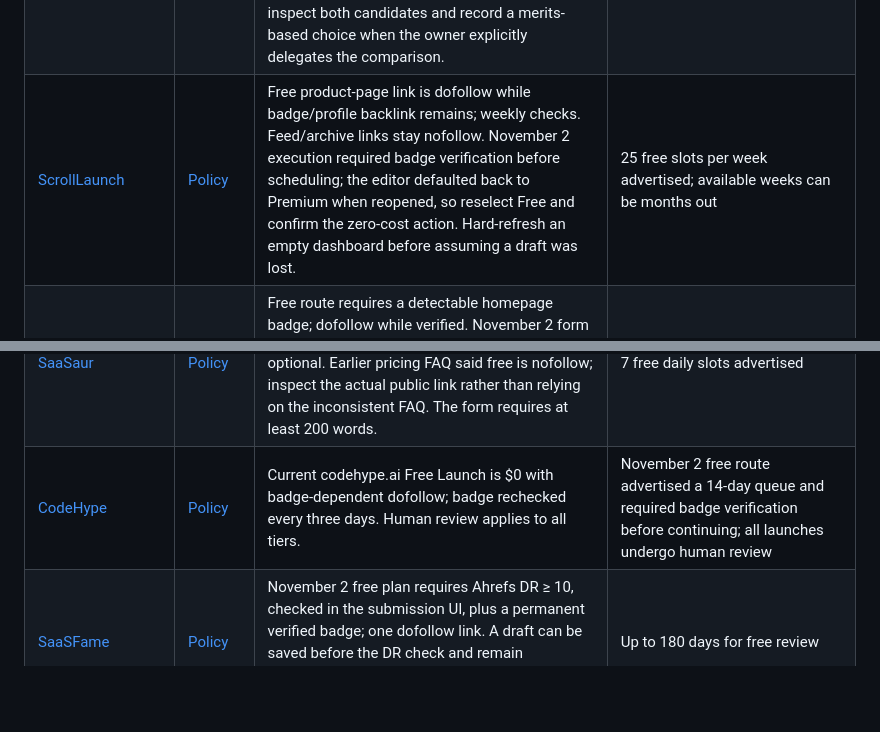
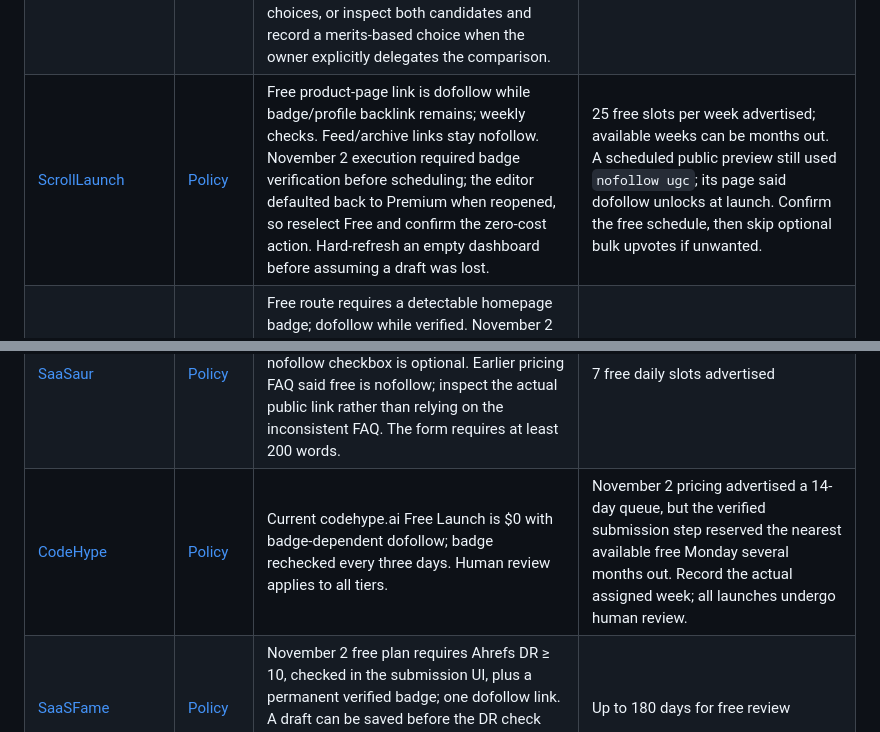
Before and after one commit to abdurshd/skills, a Markdown page: free-startup-listings/references/free-dofollow-directories.md, 2 parts joined by grey strips. Rendered like a GitHub page; blank space fills up the shorter version.

Commit message:
Clarify free launch timing

```diff
--- a/free-startup-listings/references/free-dofollow-directories.md
+++ b/free-startup-listings/references/free-dofollow-directories.md
@@ -48,7 +48,7 @@ All 27 rows below need a reciprocal link or badge. Recheck the required placemen
 | [Noonlaunch](https://noonlaunch.com/) | [Policy](https://noonlaunch.com/launch-with-ai) | Free dofollow while badge stays verified; daily checks. Winning a top-three position is not required for this route. | Free queue; up to two free launches per maker advertised |
 | [LaunchAF](https://launchaf.com/) | [Policy](https://launchaf.com/) | Free route requires badge verification and review; dofollow while badge stays. The form requires a personal founder X handle. November 2 execution required three product upvotes after badge verification before Submit for review was enabled; leave genuine choices to the owner. | Free review/launch queue; usually 30+ days advertised |
 | [Better Launch](https://www.betterlaunch.co/pricing) | [Policy](https://www.betterlaunch.co/pricing) | Free links default to nofollow; verified badge enables dofollow without needing to win. November 2 execution required three product-comparison votes to continue the free submission. Use genuine owner choices, or inspect both candidates and record a merits-based choice when the owner explicitly delegates the comparison. | Choose a Monday at least 30 days out |
-| [ScrollLaunch](https://www.scrolllaunch.com/pricing) | [Policy](https://www.scrolllaunch.com/pricing) | Free product-page link is dofollow while badge/profile backlink remains; weekly checks. Feed/archive links stay nofollow. November 2 execution required badge verification before scheduling; the editor defaulted back to Premium when reopened, so reselect Free and confirm the zero-cost action. Hard-refresh an empty dashboard before assuming a draft was lost. | 25 free slots per week advertised; available weeks can be months out |
+| [ScrollLaunch](https://www.scrolllaunch.com/pricing) | [Policy](https://www.scrolllaunch.com/pricing) | Free product-page link is dofollow while badge/profile backlink remains; weekly checks. Feed/archive links stay nofollow. November 2 execution required badge verification before scheduling; the editor defaulted back to Premium when reopened, so reselect Free and confirm the zero-cost action. Hard-refresh an empty dashboard before assuming a draft was lost. | 25 free slots per week advertised; available weeks can be months out. A scheduled public preview still used `nofollow ugc`; its page said dofollow unlocks at launch. Confirm the free schedule, then skip optional bulk upvotes if unwanted. |
 | [DailyPings](https://dailypings.com/pricing) | [Policy](https://dailypings.com/pricing) | Free route requires a detectable homepage badge; dofollow while verified. November 2 form defaulted to Premium; explicitly select Free with badge. Submit and install badge creates the unverified record before the checker publishes it. Review imported names and taglines. | Homepage detection and daily checks |
 | [Dofollow.Tools](https://dofollow.tools/pricing) | [Policy](https://dofollow.tools/pricing) | Free plan requires a continuing badge; removal changes the return link to nofollow. | 7-day queue; 5 free site-wide daily slots. November 2 UI blocked submission at 5/5 used even when the personal quota was 0/1. A prepared form is not a submission. |
 | [First Look](https://firstlook.tools/pricing) | [Policy](https://firstlook.tools/pricing) | Free dofollow while badge stays verified; weekly checks. Paid cross-directory offers are separate. | 7-day queue; weekly badge checks |
@@ -56,7 +56,7 @@ All 27 rows below need a reciprocal link or badge. Recheck the required placemen
 | [LaunchPaddock](https://launchpaddock.com/) | [Policy](https://launchpaddock.com/) | Free mutual dofollow requires a footer badge retained on the product site. | Review; periodic badge checks |
 | [PublishYourSaaS](https://publishyoursaas.com/submit) | [Policy](https://publishyoursaas.com/submit) | Anonymous submission form has a Free Launch $0 option despite a generic paid heading and paid default. A verified badge is required before free submission. Final declarations cover prohibited content, publishing rights, Terms and Privacy. | November 2 form advertised 30 days to 3 months for free review; badge checked daily |
 | [SaaSaur](https://saasaur.com/pricing) | [Policy](https://saasaur.com/pricing) | November 2 submission step explicitly offered Free dofollow after badge verification, with daily checks. Its no-badge nofollow checkbox is optional. Earlier pricing FAQ said free is nofollow; inspect the actual public link rather than relying on the inconsistent FAQ. The form requires at least 200 words. | 7 free daily slots advertised |
-| [CodeHype](https://www.codehype.ai/pricing) | [Policy](https://www.codehype.ai/pricing) | Current codehype.ai Free Launch is $0 with badge-dependent dofollow; badge rechecked every three days. Human review applies to all tiers. | November 2 free route advertised a 14-day queue and required badge verification before continuing; all launches undergo human review |
+| [CodeHype](https://www.codehype.ai/pricing) | [Policy](https://www.codehype.ai/pricing) | Current codehype.ai Free Launch is $0 with badge-dependent dofollow; badge rechecked every three days. Human review applies to all tiers. | November 2 pricing advertised a 14-day queue, but the verified submission step reserved the nearest available free Monday several months out. Record the actual assigned week; all launches undergo human review. |
 | [SaaSFame](https://saasfame.com/pricing) | [Policy](https://saasfame.com/pricing) | November 2 free plan requires Ahrefs DR ≥ 10, checked in the submission UI, plus a permanent verified badge; one dofollow link. A draft can be saved before the DR check and remain Unsubmitted. Distinct from Startup Fame (startupfa.me). | Up to 180 days for free review |
 | [ToolFame](https://toolfame.com/pricing) | [Policy](https://toolfame.com/pricing) | November 2 free plan requires DR ≥ 10 and a permanent verified badge; one dofollow link. Older three-link/two-week descriptions are stale. | Up to 180 days for free review |
 
```
